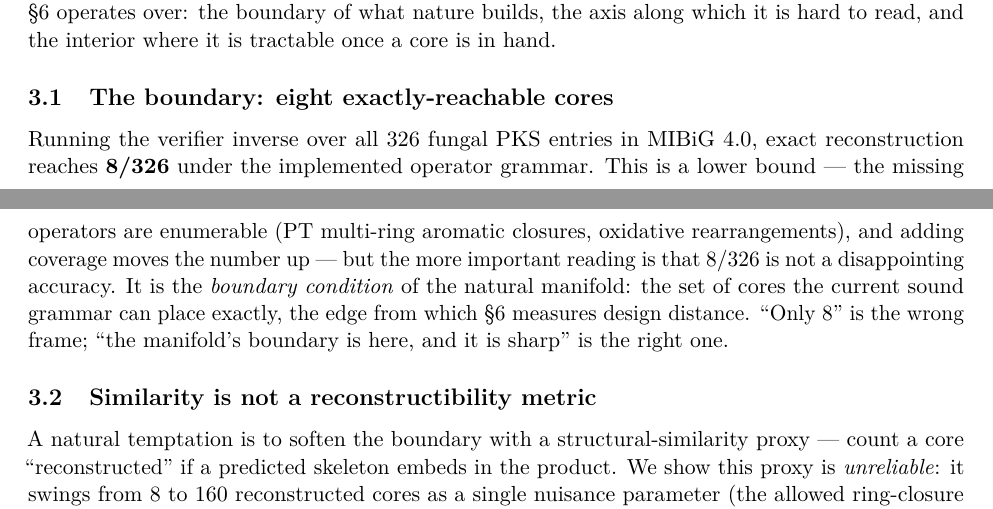
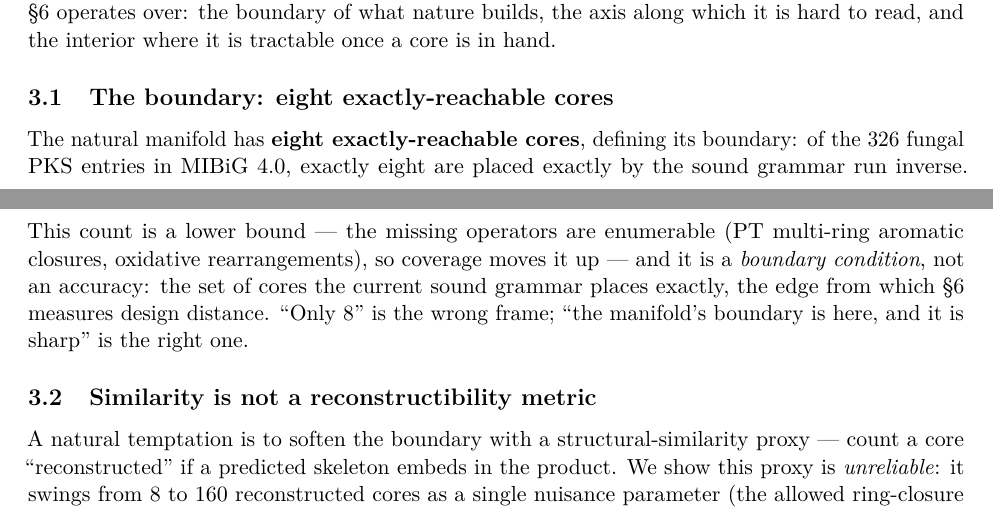
Before and after one commit to BrageEilertsen/lpi-fungal, a LaTeX paper (paper/design_paper.tex, which reads paper/section3_manifold.tex): two parts of pages 1 and 2 of 7, joined at a grey line, cut so that both start at the same text. Compiled offline with pdfLaTeX.

Commit message:
Machine: §3 fix -- lead the boundary subsection with the manifold's boundary, not the 8/326 count
Cold-read against the five framing checks found one drift: the boundary subsection opened
"exact reconstruction reaches 8/326" (the count rhythm, old ceiling connotation) before
pivoting to "boundary condition". Reworded to lead with "the natural manifold has eight
exactly-reachable cores, defining its boundary" so the section's tone follows the new frame
from the first sentence. The other four checks land as written.

Co-Authored-By: Claude Opus 4.7 (1M context) <noreply@anthropic.com>

```diff
--- a/paper/section3_manifold.tex
+++ b/paper/section3_manifold.tex
@@ -15,13 +15,13 @@ operates over: the boundary of what nature builds, the axis along which it is ha
 interior where it is tractable once a core is in hand.
 
 \subsection{The boundary: eight exactly-reachable cores}\label{sec:boundary}
-Running the verifier inverse over all 326 fungal PKS entries in MIBiG~4.0, exact reconstruction reaches
-\textbf{8/326} under the implemented operator grammar. This is a lower bound --- the missing operators are
-enumerable (PT multi-ring aromatic closures, oxidative rearrangements), and adding coverage moves the
-number up --- but the more important reading is that 8/326 is not a disappointing accuracy. It is the
-\emph{boundary condition} of the natural manifold: the set of cores the current sound grammar can place
-exactly, the edge from which \S\ref{sec:design} measures design distance. ``Only 8'' is the wrong frame;
-``the manifold's boundary is here, and it is sharp'' is the right one.
+The natural manifold has \textbf{eight exactly-reachable cores}, defining its boundary: of the 326 fungal
+PKS entries in MIBiG~4.0, exactly eight are placed exactly by the sound grammar run inverse. This count is
+a lower bound --- the missing operators are enumerable (PT multi-ring aromatic closures, oxidative
+rearrangements), so coverage moves it up --- and it is a \emph{boundary condition}, not an accuracy: the
+set of cores the current sound grammar places exactly, the edge from which \S\ref{sec:design} measures
+design distance. ``Only 8'' is the wrong frame; ``the manifold's boundary is here, and it is sharp'' is
+the right one.
 
 \subsection{Similarity is not a reconstructibility metric}\label{sec:proxy}
 A natural temptation is to soften the boundary with a structural-similarity proxy --- count a core
```
Also changed, not shown: paper/design_paper.pdf.
